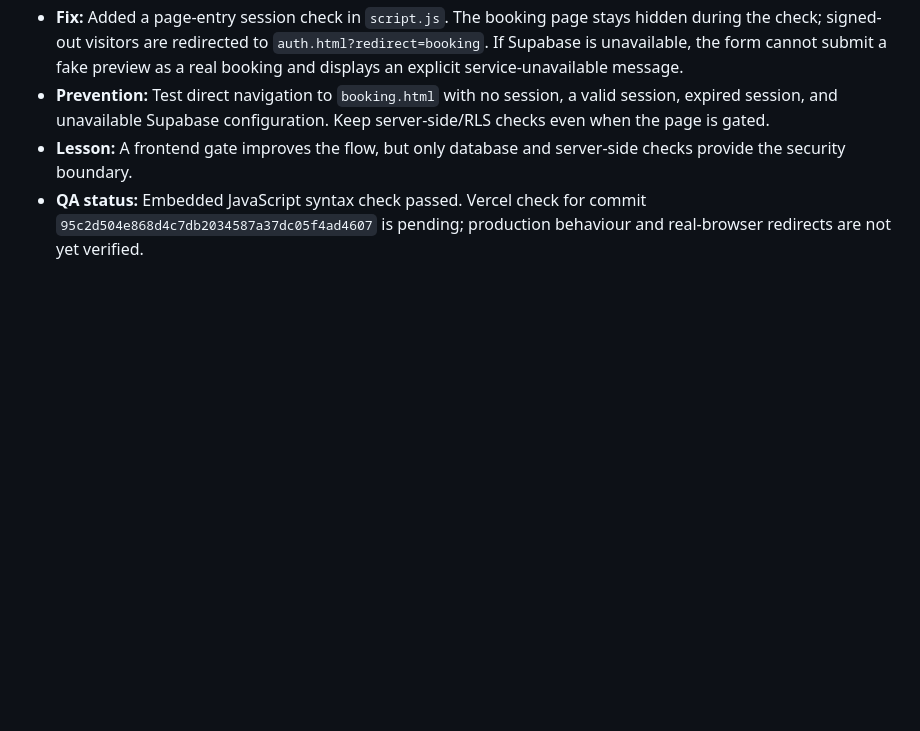
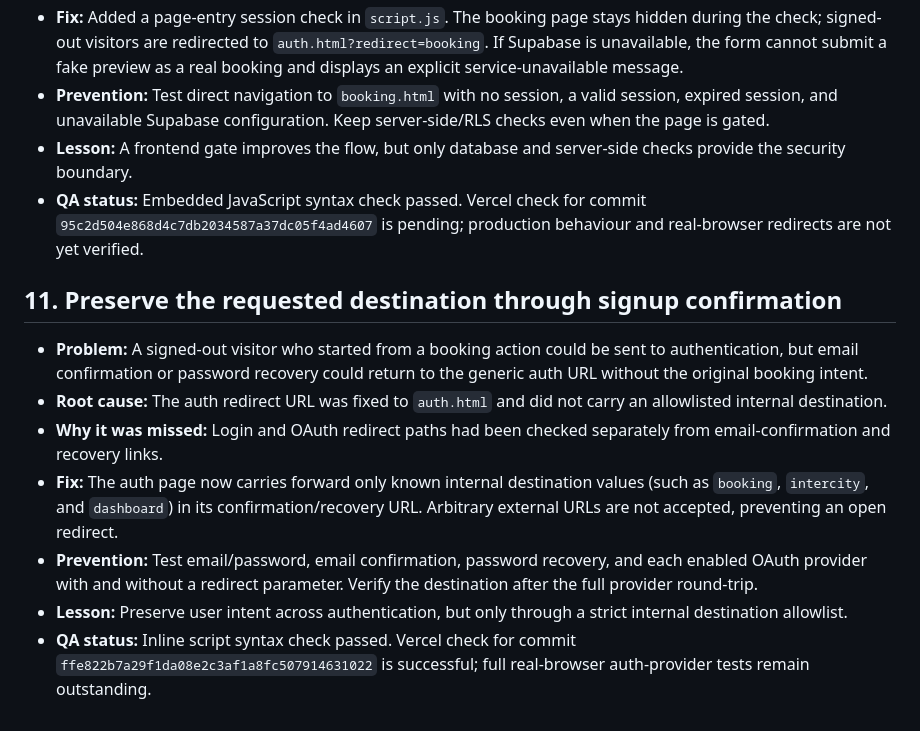
Before and after one commit to saiduhassannuhu94-lang/HanyaGo-, a Markdown page: ENGINEERING-QUALITY-LOG.md, the part around the change. Rendered like a GitHub page; blank space fills up the shorter version.

Commit message:
Document safe auth redirect preservation and test coverage

```diff
--- a/ENGINEERING-QUALITY-LOG.md
+++ b/ENGINEERING-QUALITY-LOG.md
@@ -89,3 +89,14 @@ No sample departures or invented fares have been inserted into production. The l
 - **Prevention:** Test direct navigation to `booking.html` with no session, a valid session, expired session, and unavailable Supabase configuration. Keep server-side/RLS checks even when the page is gated.
 - **Lesson:** A frontend gate improves the flow, but only database and server-side checks provide the security boundary.
 - **QA status:** Embedded JavaScript syntax check passed. Vercel check for commit `95c2d504e868d4c7db2034587a37dc05f4ad4607` is pending; production behaviour and real-browser redirects are not yet verified.
+
+
+## 11. Preserve the requested destination through signup confirmation
+
+- **Problem:** A signed-out visitor who started from a booking action could be sent to authentication, but email confirmation or password recovery could return to the generic auth URL without the original booking intent.
+- **Root cause:** The auth redirect URL was fixed to `auth.html` and did not carry an allowlisted internal destination.
+- **Why it was missed:** Login and OAuth redirect paths had been checked separately from email-confirmation and recovery links.
+- **Fix:** The auth page now carries forward only known internal destination values (such as `booking`, `intercity`, and `dashboard`) in its confirmation/recovery URL. Arbitrary external URLs are not accepted, preventing an open redirect.
+- **Prevention:** Test email/password, email confirmation, password recovery, and each enabled OAuth provider with and without a redirect parameter. Verify the destination after the full provider round-trip.
+- **Lesson:** Preserve user intent across authentication, but only through a strict internal destination allowlist.
+- **QA status:** Inline script syntax check passed. Vercel check for commit `ffe822b7a29f1da08e2c3af1a8fc507914631022` is successful; full real-browser auth-provider tests remain outstanding.
```
